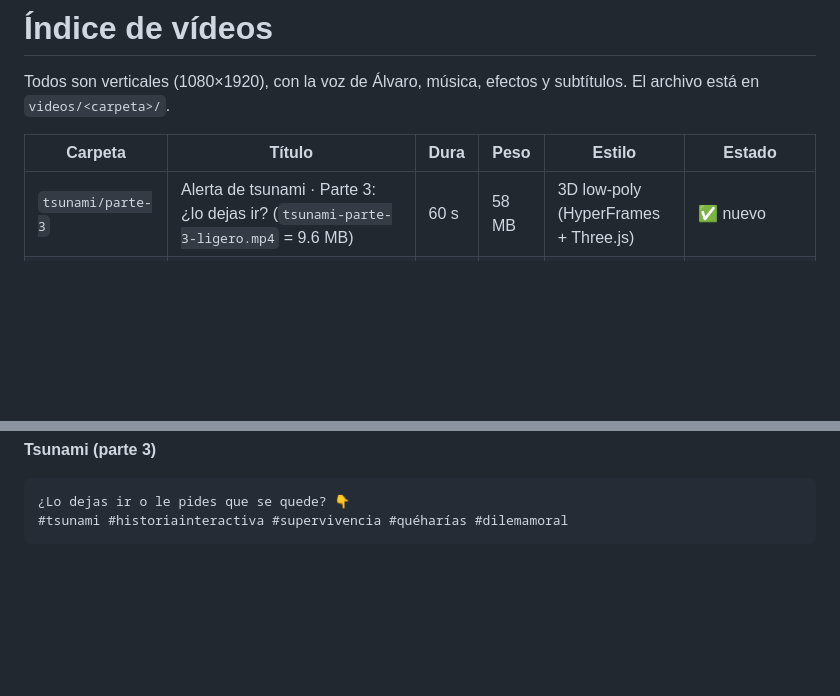
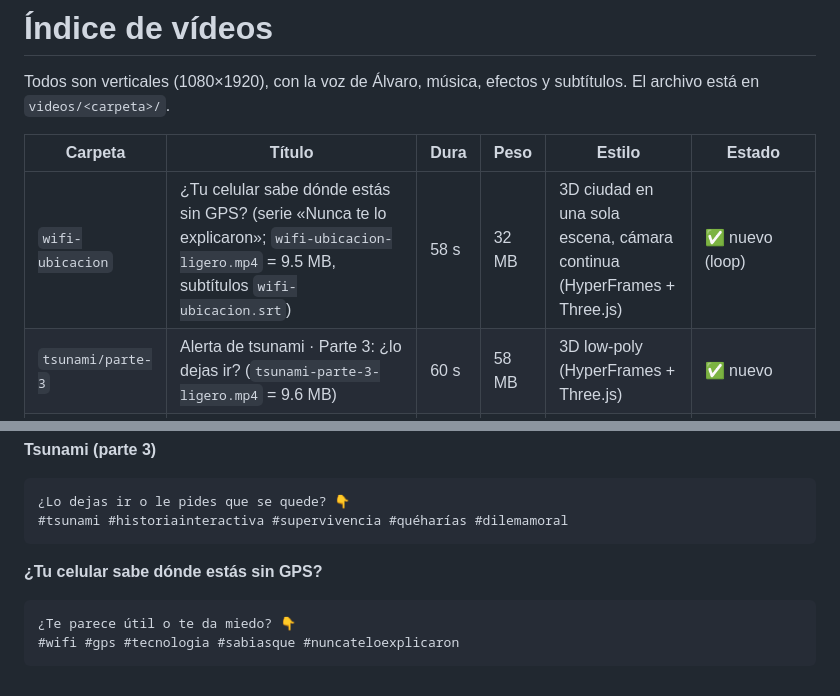
Before and after one commit to regg21242-bot/pepper-pizza, a Markdown page: videos/INDICE.md, 2 parts joined by grey strips. GitHub-like rendering; blank space fills up the shorter version.

Commit message:
wifi-ubicacion: mezcla final e índice
Co-Authored-By: Claude Opus 5.5 <noreply@anthropic.com>
Claude-Session: https://claude.ai/code/session_01NcqyoPWYYrQVxTVUuo8w3d

````diff
--- a/videos/INDICE.md
+++ b/videos/INDICE.md
@@ -4,6 +4,7 @@ Todos son verticales (1080×1920), con la voz de Álvaro, música, efectos y sub
 
 | Carpeta | Título | Dura | Peso | Estilo | Estado |
 |---|---|---|---|---|---|
+| `wifi-ubicacion` | ¿Tu celular sabe dónde estás sin GPS? (serie «Nunca te lo explicaron»; `wifi-ubicacion-ligero.mp4` = 9.5 MB, subtítulos `wifi-ubicacion.srt`) | 58 s | 32 MB | 3D ciudad en una sola escena, cámara continua (HyperFrames + Three.js) | ✅ nuevo (loop) |
 | `tsunami/parte-3` | Alerta de tsunami · Parte 3: ¿lo dejas ir? (`tsunami-parte-3-ligero.mp4` = 9.6 MB) | 60 s | 58 MB | 3D low-poly (HyperFrames + Three.js) | ✅ nuevo |
 | `gracias-100` | ¡Gracias por los 100 seguidores! (cuenta 1→100 con confeti) | 10 s | 6 MB | 3D (HyperFrames + Three.js) | ✅ nuevo |
 | `tsunami/parte-2` | Alerta de tsunami · Parte 2: ¿abres el portón? (`tsunami-parte-2-ligero.mp4` = 9.5 MB) | 59 s | 61 MB | 3D low-poly (HyperFrames + Three.js) | ✅ nuevo |
@@ -108,3 +109,8 @@ Formato: una pregunta para que comenten y 5 hashtags. Los de Torre Eiffel, Hamel
 ¿Lo dejas ir o le pides que se quede? 👇
 #tsunami #historiainteractiva #supervivencia #quéharías #dilemamoral
 ```
+**¿Tu celular sabe dónde estás sin GPS?**
+```
+¿Te parece útil o te da miedo? 👇
+#wifi #gps #tecnologia #sabiasque #nuncateloexplicaron
+```
````
